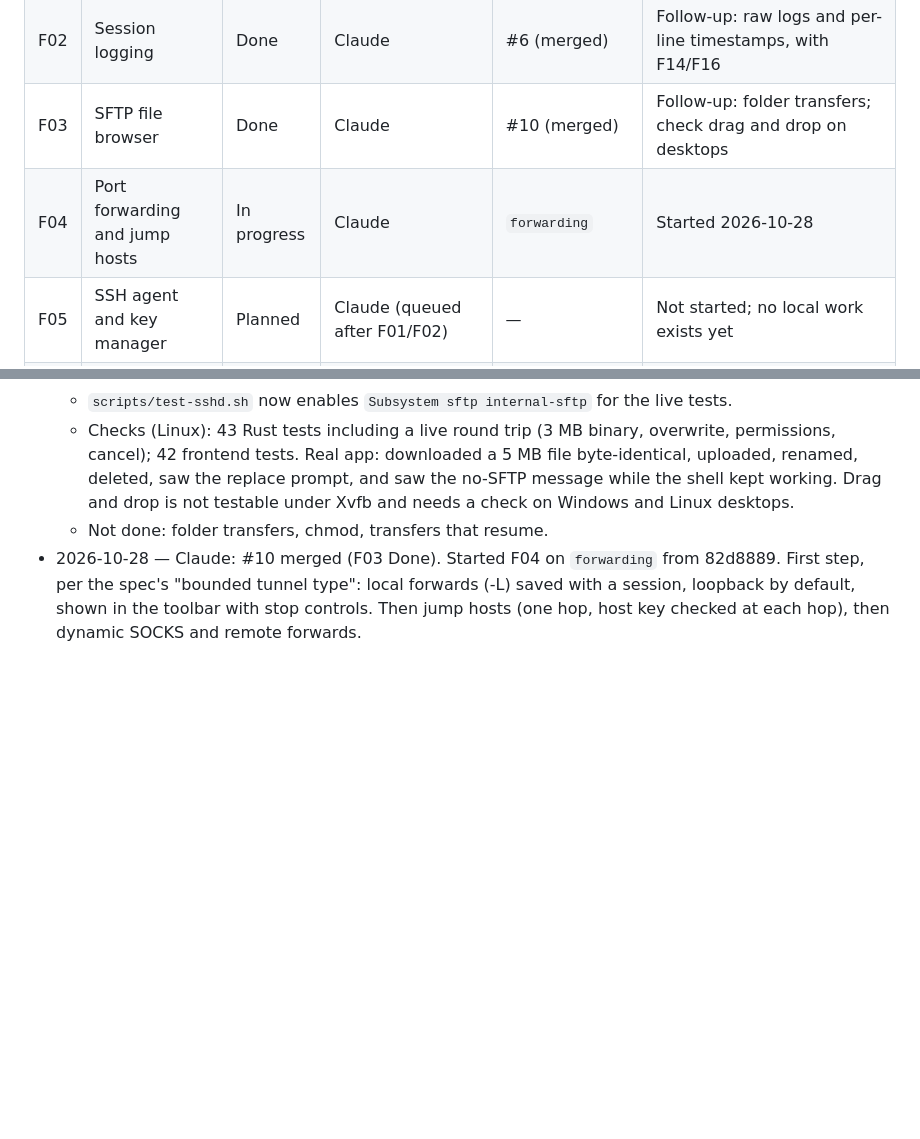
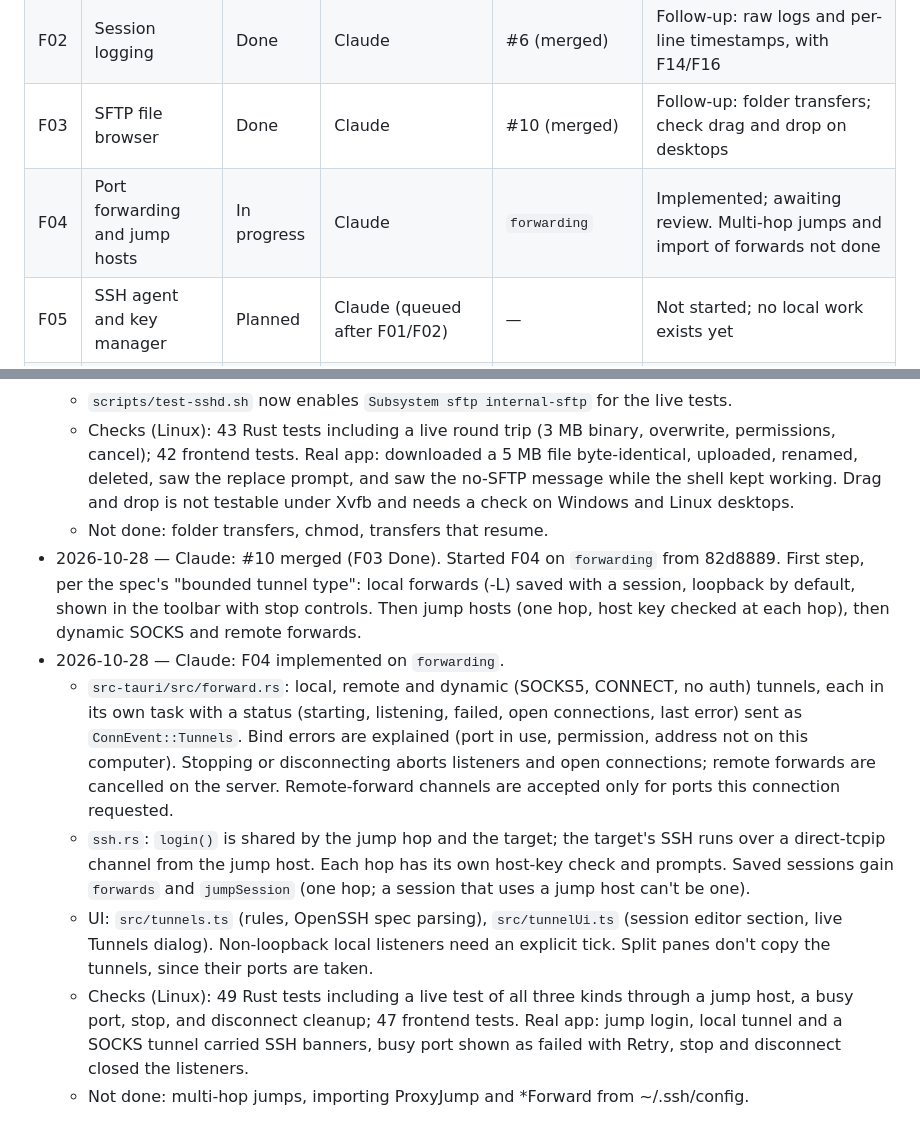
Before and after one commit to Anon0ne/GhostKey, a Markdown page: docs/FEATURE_ROADMAP.md, 2 parts joined by grey strips. Drawn GitHub-style; blank space fills up the shorter version.

```diff
--- a/docs/FEATURE_ROADMAP.md
+++ b/docs/FEATURE_ROADMAP.md
@@ -34,7 +34,7 @@ release ownership. This file was initialized on 2026-10-27 from the planning con
 | F01 | Tabs and split panes | Done | Claude | #6 (merged) | Follow-up: move panes between tabs (not started) |
 | F02 | Session logging | Done | Claude | #6 (merged) | Follow-up: raw logs and per-line timestamps, with F14/F16 |
 | F03 | SFTP file browser | Done | Claude | #10 (merged) | Follow-up: folder transfers; check drag and drop on desktops |
-| F04 | Port forwarding and jump hosts | In progress | Claude | `forwarding` | Started 2026-10-28 |
+| F04 | Port forwarding and jump hosts | In progress | Claude | `forwarding` | Implemented; awaiting review. Multi-hop jumps and import of forwards not done |
 | F05 | SSH agent and key manager | Planned | Claude (queued after F01/F02) | — | Not started; no local work exists yet |
 | F06 | Broadcast input | Planned | Claude (queued after F01/F02) | — | Not started; no local work exists yet |
 | F07 | Import PuTTY and SSH config sessions | Done | Claude | #7 (merged) | Follow-up: try the PuTTY registry import on Windows |
@@ -354,3 +354,22 @@ Copy this block into a dated entry below when starting or stopping work:
   First step, per the spec's "bounded tunnel type": local forwards (-L) saved with a
   session, loopback by default, shown in the toolbar with stop controls. Then jump hosts
   (one hop, host key checked at each hop), then dynamic SOCKS and remote forwards.
+- 2026-10-28 — Claude: F04 implemented on `forwarding`.
+  - `src-tauri/src/forward.rs`: local, remote and dynamic (SOCKS5, CONNECT, no auth)
+    tunnels, each in its own task with a status (starting, listening, failed, open
+    connections, last error) sent as `ConnEvent::Tunnels`. Bind errors are explained
+    (port in use, permission, address not on this computer). Stopping or disconnecting
+    aborts listeners and open connections; remote forwards are cancelled on the server.
+    Remote-forward channels are accepted only for ports this connection requested.
+  - `ssh.rs`: `login()` is shared by the jump hop and the target; the target's SSH runs
+    over a direct-tcpip channel from the jump host. Each hop has its own host-key check
+    and prompts. Saved sessions gain `forwards` and `jumpSession` (one hop; a session
+    that uses a jump host can't be one).
+  - UI: `src/tunnels.ts` (rules, OpenSSH spec parsing), `src/tunnelUi.ts` (session editor
+    section, live Tunnels dialog). Non-loopback local listeners need an explicit tick.
+    Split panes don't copy the tunnels, since their ports are taken.
+  - Checks (Linux): 49 Rust tests including a live test of all three kinds through a jump
+    host, a busy port, stop, and disconnect cleanup; 47 frontend tests. Real app: jump
+    login, local tunnel and a SOCKS tunnel carried SSH banners, busy port shown as
+    failed with Retry, stop and disconnect closed the listeners.
+  - Not done: multi-hop jumps, importing ProxyJump and *Forward from ~/.ssh/config.
```
Also changed, not shown: README.md (+5 -0 lines), docs/screenshots/tunnels.png (added).
